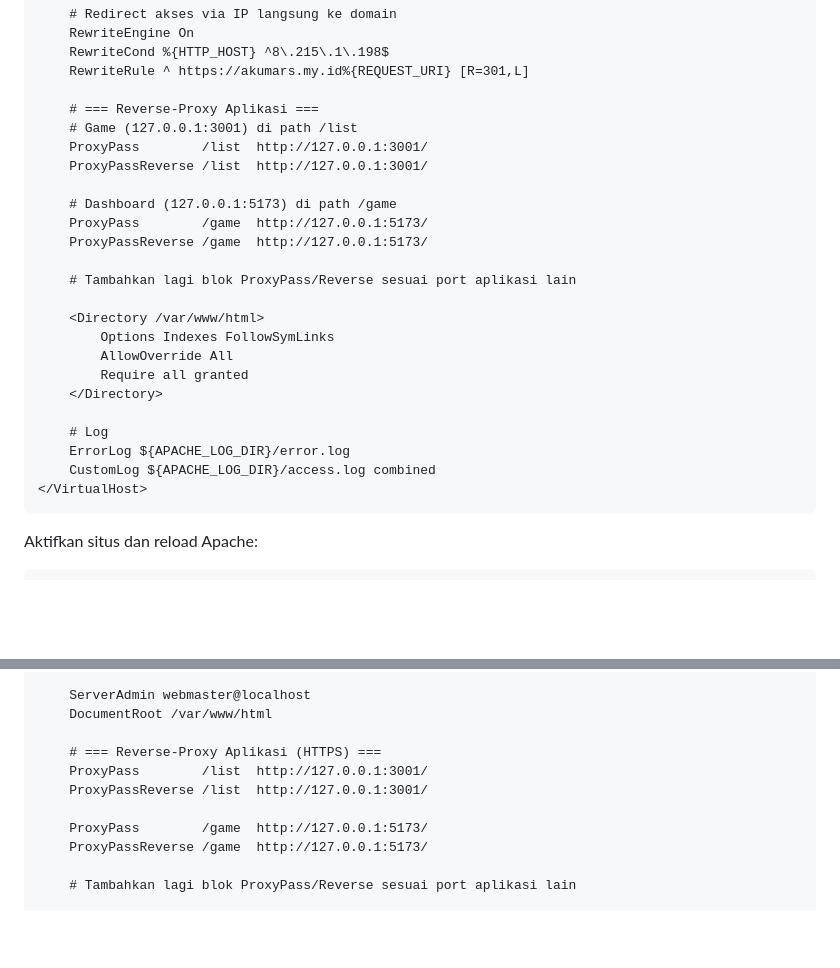
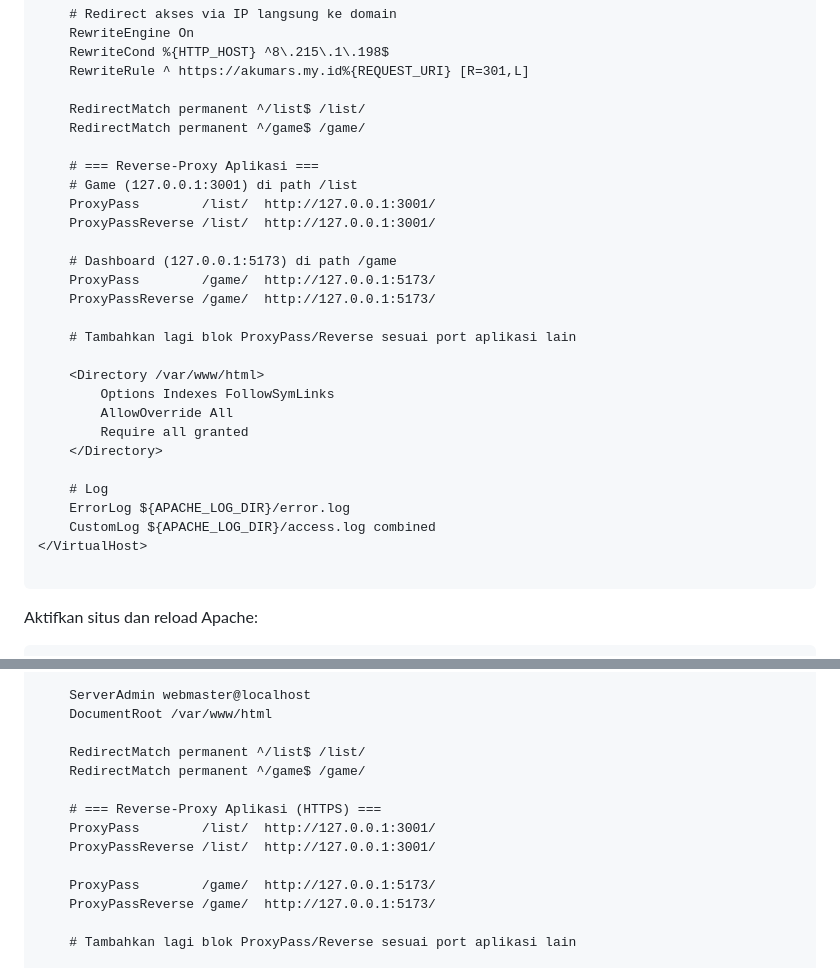
Before and after one commit to Aku-Mars/page, a Markdown page: README.md, 2 parts joined by grey strips. Rendered like a GitHub page; blank space fills up the shorter version.

Commit message:
Update README Conf

````diff
--- a/README.md
+++ b/README.md
@@ -50,14 +50,17 @@ Isi file `000-default.conf` dengan konten berikut:
     RewriteCond %{HTTP_HOST} ^8\.215\.1\.198$
     RewriteRule ^ https://akumars.my.id%{REQUEST_URI} [R=301,L]
 
+    RedirectMatch permanent ^/list$ /list/
+    RedirectMatch permanent ^/game$ /game/
+
     # === Reverse‑Proxy Aplikasi ===
     # Game (127.0.0.1:3001) di path /list
-    ProxyPass        /list  http://127.0.0.1:3001/
-    ProxyPassReverse /list  http://127.0.0.1:3001/
+    ProxyPass        /list/  http://127.0.0.1:3001/
+    ProxyPassReverse /list/  http://127.0.0.1:3001/
 
     # Dashboard (127.0.0.1:5173) di path /game
-    ProxyPass        /game  http://127.0.0.1:5173/
-    ProxyPassReverse /game  http://127.0.0.1:5173/
+    ProxyPass        /game/  http://127.0.0.1:5173/
+    ProxyPassReverse /game/  http://127.0.0.1:5173/
 
     # Tambahkan lagi blok ProxyPass/Reverse sesuai port aplikasi lain
 
@@ -71,6 +74,7 @@ Isi file `000-default.conf` dengan konten berikut:
     ErrorLog ${APACHE_LOG_DIR}/error.log
     CustomLog ${APACHE_LOG_DIR}/access.log combined
 </VirtualHost>
+
 ```
 
 Aktifkan situs dan reload Apache:
@@ -101,12 +105,15 @@ Contoh isi `000-default-le-ssl.conf` setelah dibuat oleh Certbot (pastikan blok
     ServerAdmin webmaster@localhost
     DocumentRoot /var/www/html
 
+    RedirectMatch permanent ^/list$ /list/
+    RedirectMatch permanent ^/game$ /game/
+
     # === Reverse‑Proxy Aplikasi (HTTPS) ===
-    ProxyPass        /list  http://127.0.0.1:3001/
-    ProxyPassReverse /list  http://127.0.0.1:3001/
+    ProxyPass        /list/  http://127.0.0.1:3001/
+    ProxyPassReverse /list/  http://127.0.0.1:3001/
 
-    ProxyPass        /game  http://127.0.0.1:5173/
-    ProxyPassReverse /game  http://127.0.0.1:5173/
+    ProxyPass        /game/  http://127.0.0.1:5173/
+    ProxyPassReverse /game/  http://127.0.0.1:5173/
 
     # Tambahkan lagi blok ProxyPass/Reverse sesuai port aplikasi lain
 
````
Also changed, not shown: other parts of README.md (+1 -0 lines).
